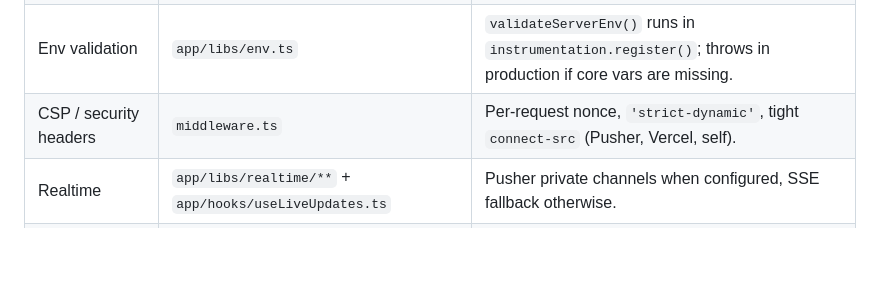
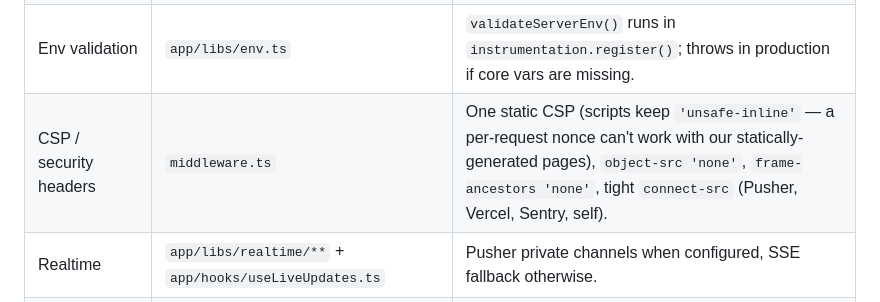
Before and after one commit to khusshhhhh/redrive, a Markdown page: ARCHITECTURE.md, the part around one of its changes. GitHub-like rendering; blank space fills up the shorter version.

Commit message:
KP221: docs — ARCHITECTURE.md CSP description matches the static policy
Co-Authored-By: Claude Sonnet 5 <noreply@anthropic.com>

```diff
--- a/ARCHITECTURE.md
+++ b/ARCHITECTURE.md
@@ -64,7 +64,7 @@ flowchart TD
 | Structured logging | `app/libs/logger.ts` | Zero-dep JSON lines in prod, request correlation ids. |
 | Error tracking | `app/libs/observability.ts` → `@sentry/nextjs` | No-op unless `SENTRY_DSN` / `NEXT_PUBLIC_SENTRY_DSN` set. `instrumentation.ts` + `app/error.tsx` + `app/global-error.tsx`. |
 | Env validation | `app/libs/env.ts` | `validateServerEnv()` runs in `instrumentation.register()`; throws in production if core vars are missing. |
-| CSP / security headers | `middleware.ts` | Per-request nonce, `'strict-dynamic'`, tight `connect-src` (Pusher, Vercel, self). |
+| CSP / security headers | `middleware.ts` | One static CSP (scripts keep `'unsafe-inline'` — a per-request nonce can't work with our statically-generated pages), `object-src 'none'`, `frame-ancestors 'none'`, tight `connect-src` (Pusher, Vercel, Sentry, self). |
 | Realtime | `app/libs/realtime/**` + `app/hooks/useLiveUpdates.ts` | Pusher private channels when configured, SSE fallback otherwise. |
 | Booking concurrency | `app/libs/bookingLock.ts` | `BookingLock.listingId @unique` advisory lock around conflict-check + create. |
 | Idempotency | `app/libs/stripeWebhookEvents.ts`, `IdempotencyRecord` | Claim-first dedupe for Stripe webhooks and mobile writes. |
```
Also changed, not shown: other parts of ARCHITECTURE.md (+2 -2 lines).
